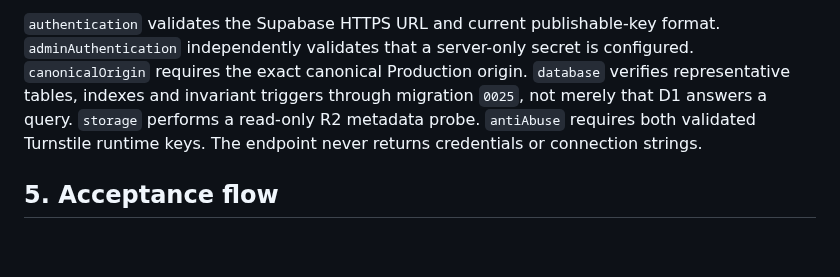
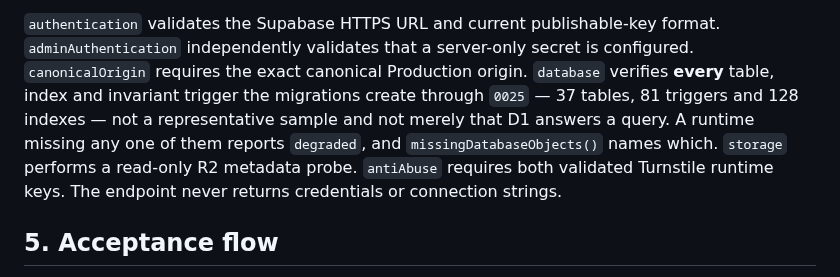
Before and after one commit to ktbox1989/NATHEE-GROUP-2025, a Markdown page: docs/PRODUCTION_GO_LIVE.md, the part around the change. GitHub-like rendering; blank space fills up the shorter version.

Commit message:
Correct what the readiness probe claims to verify
docs/PRODUCTION_GO_LIVE.md still described the database check as verifying
"representative tables, indexes and invariant triggers". That stopped being
true when the contract became every object the migrations create - 37 tables,
81 triggers, 128 indexes - and a go-live checklist that understates its own
strictness invites someone to dismiss a degraded result as over-reporting.

It now says what it does, and points at missingDatabaseObjects() for the
operator who has to act on it.

Verification: full tests 339/339, deployment architecture guard PASS.

Co-Authored-By: Claude Opus 5 (1M context) <noreply@anthropic.com>

```diff
--- a/docs/PRODUCTION_GO_LIVE.md
+++ b/docs/PRODUCTION_GO_LIVE.md
@@ -63,9 +63,11 @@ Production is ready only when it returns HTTP 200 and all six checks are
 `authentication` validates the Supabase HTTPS URL and current publishable-key
 format. `adminAuthentication` independently validates that a server-only
 secret is configured. `canonicalOrigin` requires the exact canonical
-Production origin. `database` verifies representative tables, indexes and
-invariant triggers through migration `0025`, not merely that D1 answers a
-query. `storage` performs a read-only R2 metadata probe. `antiAbuse` requires both validated Turnstile runtime keys. The endpoint never
+Production origin. `database` verifies **every** table, index and invariant
+trigger the migrations create through `0025` — 37 tables, 81 triggers and 128
+indexes — not a representative sample and not merely that D1 answers a query.
+A runtime missing any one of them reports `degraded`, and
+`missingDatabaseObjects()` names which. `storage` performs a read-only R2 metadata probe. `antiAbuse` requires both validated Turnstile runtime keys. The endpoint never
 returns credentials or connection strings.
 
 ## 5. Acceptance flow
```
